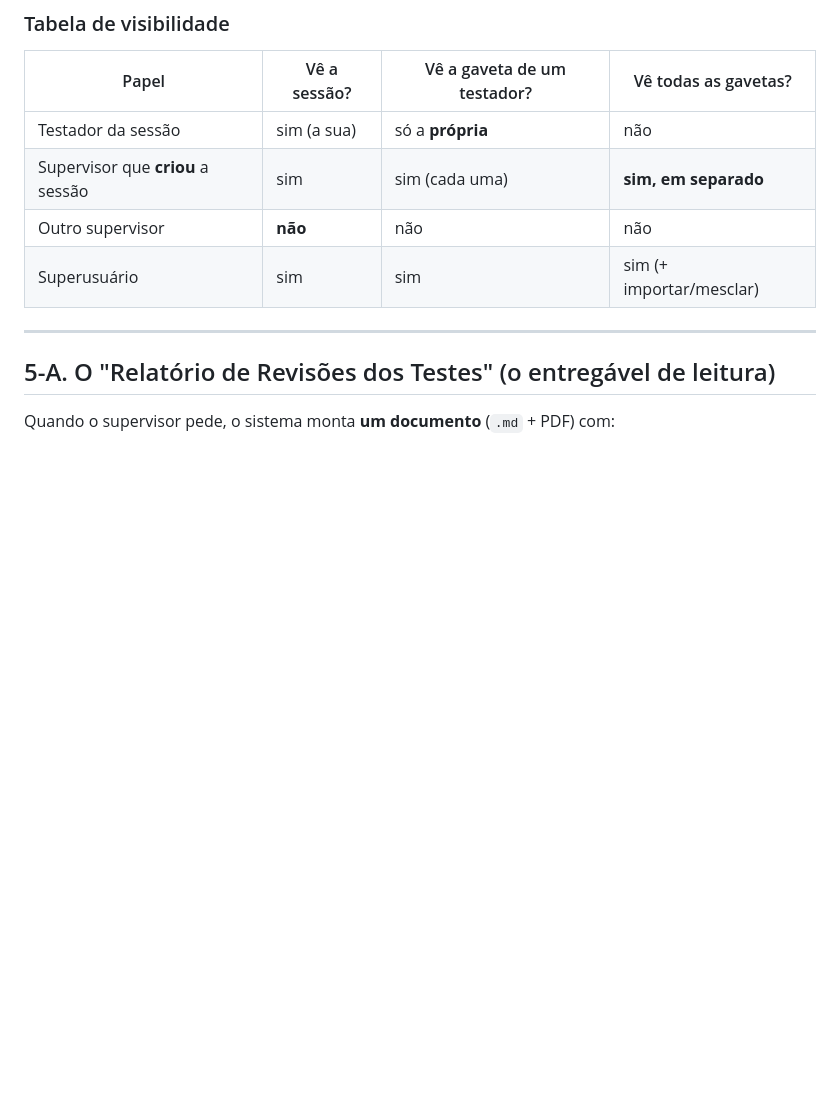
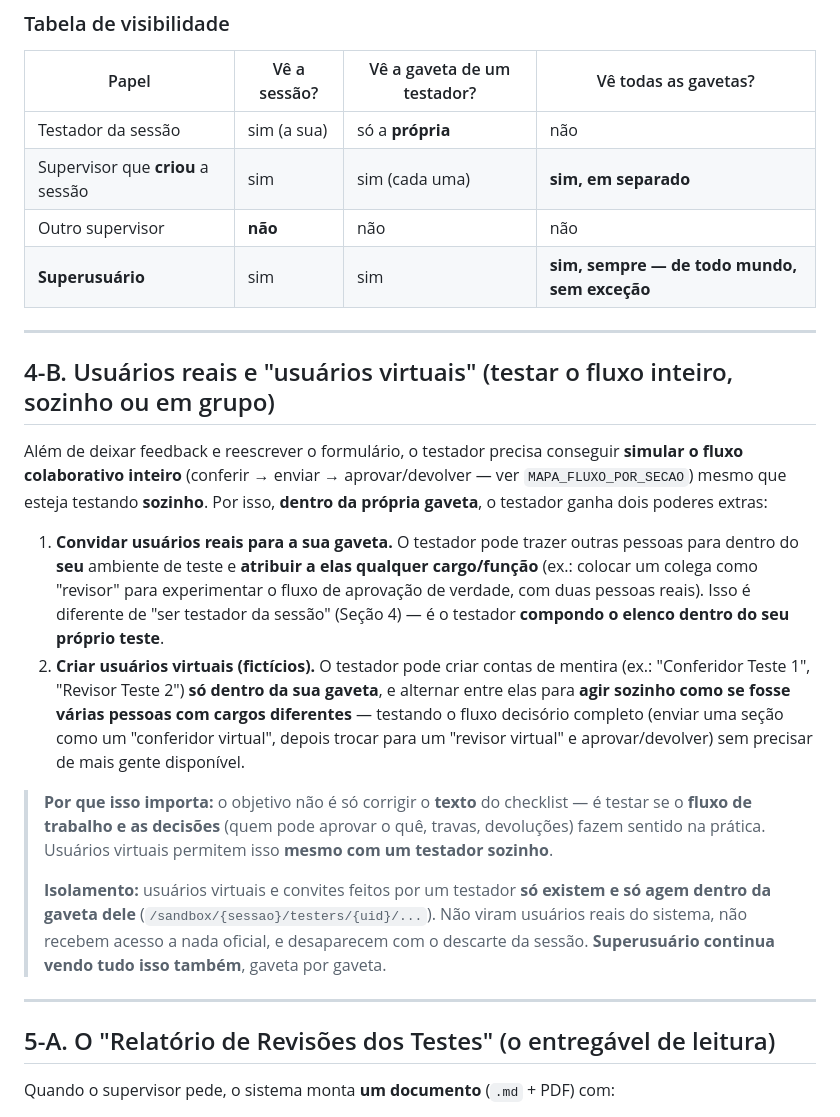
Before and after one commit to taynaves/ccb-pia-compliance, a Markdown page: docs/MAPA_MODO_TESTE_v1.md, the part around one of its changes. GitHub-like rendering; blank space fills up the shorter version.

```diff
--- a/docs/MAPA_MODO_TESTE_v1.md
+++ b/docs/MAPA_MODO_TESTE_v1.md
@@ -105,7 +113,35 @@ stateDiagram-v2
 | Testador da sessão | sim (a sua) | só a **própria** | não |
 | Supervisor que **criou** a sessão | sim | sim (cada uma) | **sim, em separado** |
 | Outro supervisor | **não** | não | não |
-| Superusuário | sim | sim | sim (+ importar/mesclar) |
+| **Superusuário** | sim | sim | **sim, sempre — de todo mundo, sem exceção** |
+
+---
+
+## 4-B. Usuários reais e "usuários virtuais" (testar o fluxo inteiro, sozinho ou em grupo)
+Além de deixar feedback e reescrever o formulário, o testador precisa conseguir **simular o
+fluxo colaborativo inteiro** (conferir → enviar → aprovar/devolver — ver `MAPA_FLUXO_POR_SECAO`)
+mesmo que esteja testando **sozinho**. Por isso, **dentro da própria gaveta**, o testador ganha
+dois poderes extras:
+
+1. **Convidar usuários reais para a sua gaveta.** O testador pode trazer outras pessoas para
+   dentro do **seu** ambiente de teste e **atribuir a elas qualquer cargo/função** (ex.: colocar
+   um colega como "revisor" para experimentar o fluxo de aprovação de verdade, com duas pessoas
+   reais). Isso é diferente de "ser testador da sessão" (Seção 4) — é o testador **compondo o
+   elenco dentro do seu próprio teste**.
+2. **Criar usuários virtuais (fictícios).** O testador pode criar contas de mentira
+   (ex.: "Conferidor Teste 1", "Revisor Teste 2") **só dentro da sua gaveta**, e alternar entre
+   elas para **agir sozinho como se fosse várias pessoas com cargos diferentes** — testando o
+   fluxo decisório completo (enviar uma seção como um "conferidor virtual", depois trocar para
+   um "revisor virtual" e aprovar/devolver) sem precisar de mais gente disponível.
+
+> **Por que isso importa:** o objetivo não é só corrigir o **texto** do checklist — é testar se
+> o **fluxo de trabalho e as decisões** (quem pode aprovar o quê, travas, devoluções) fazem
+> sentido na prática. Usuários virtuais permitem isso **mesmo com um testador sozinho**.
+>
+> **Isolamento:** usuários virtuais e convites feitos por um testador **só existem e só agem
+> dentro da gaveta dele** (`/sandbox/{sessao}/testers/{uid}/...`). Não viram usuários reais do
+> sistema, não recebem acesso a nada oficial, e desaparecem com o descarte da sessão.
+> **Superusuário continua vendo tudo isso também**, gaveta por gaveta.
 
 ---
 
```
Also changed, not shown: other parts of docs/MAPA_MODO_TESTE_v1.md (+39 -19 lines), docs/MAPA_IA_DOCUMENTACAO_v1.md (added, +210 -0 lines), docs/MAPA_IA_v1.md (+4 -0 lines).
